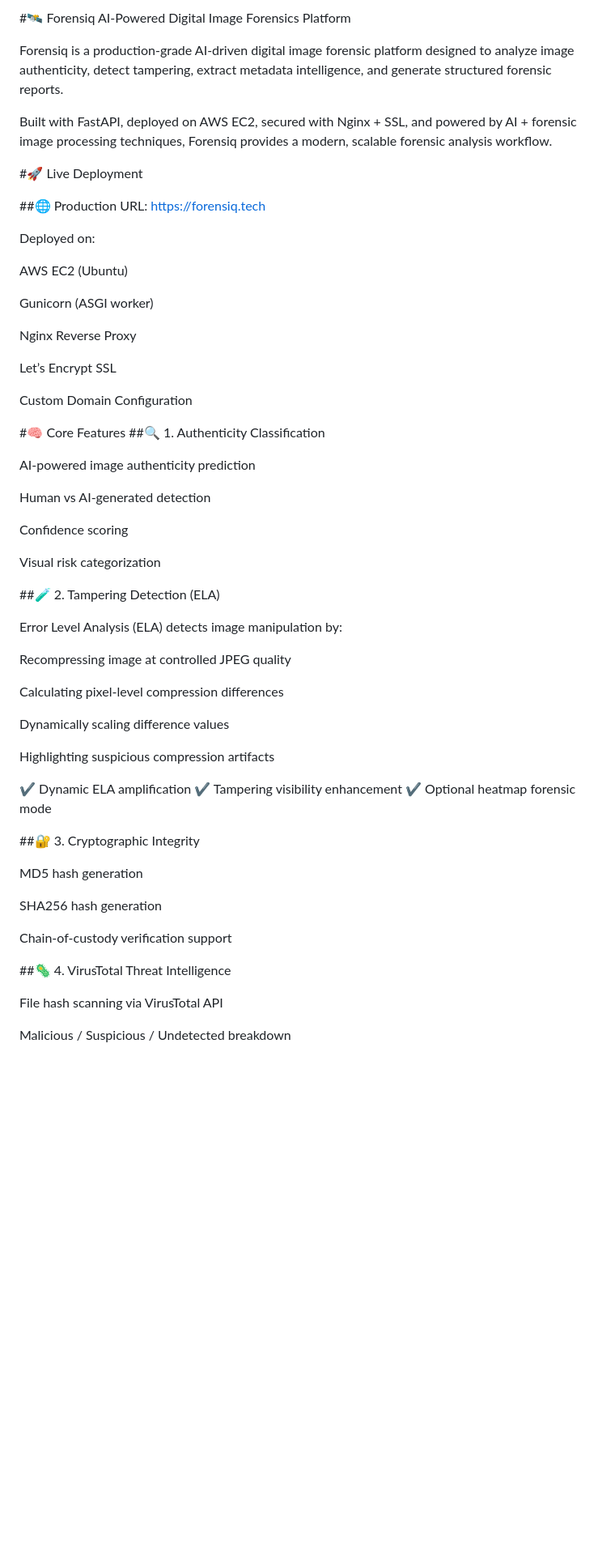
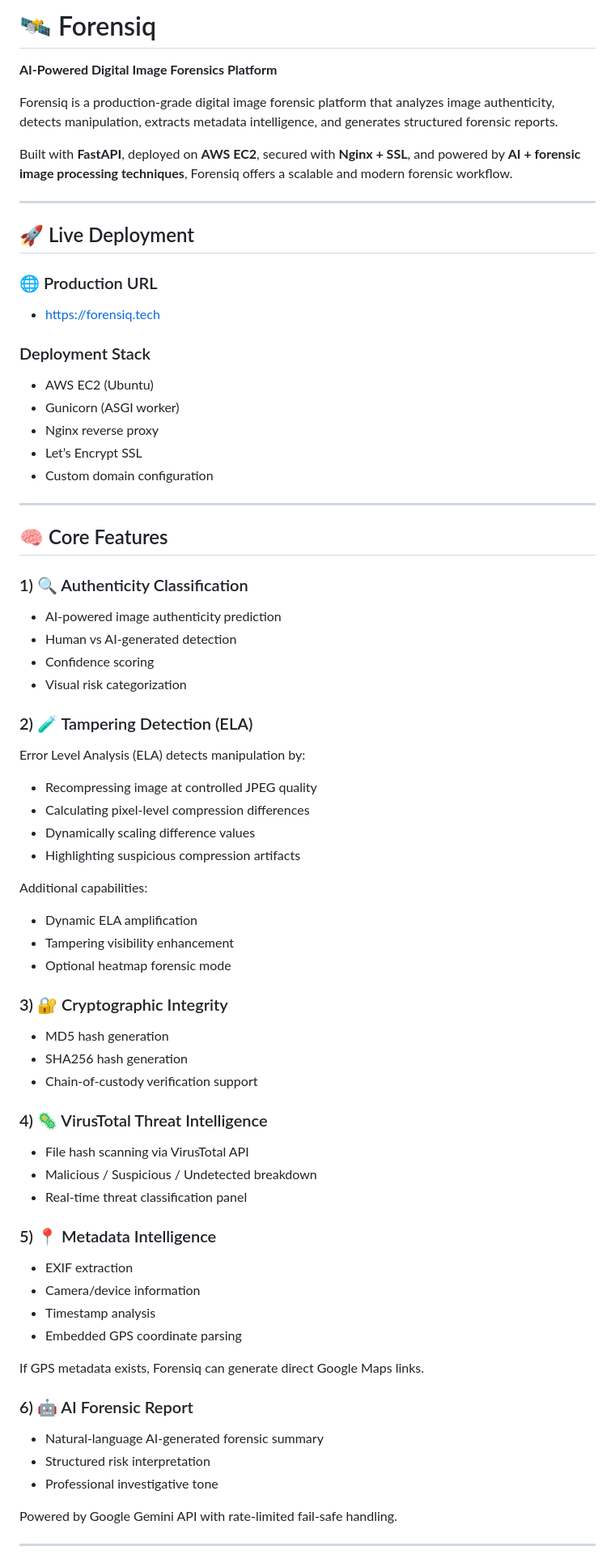
Before and after one commit to Naga-Vignesh/forensiq, a Markdown page: README.md, the part around one of its changes. Shown at 81% size. Rendered like a GitHub page; blank space fills up the shorter version.

Commit message:
docs: reformat README with clear markdown sections

```diff
--- a/README.md
+++ b/README.md
@@ -1,65 +1,81 @@
-#🛰️ Forensiq
-AI-Powered Digital Image Forensics Platform
+# 🛰️ Forensiq
 
-Forensiq is a production-grade AI-driven digital image forensic platform designed to analyze image authenticity, detect tampering, extract metadata intelligence, and generate structured forensic reports.
+**AI-Powered Digital Image Forensics Platform**
 
-Built with FastAPI, deployed on AWS EC2, secured with Nginx + SSL, and powered by AI + forensic image processing techniques, Forensiq provides a modern, scalable forensic analysis workflow.
+Forensiq is a production-grade digital image forensic platform that analyzes image authenticity, detects manipulation, extracts metadata intelligence, and generates structured forensic reports.
 
-#🚀 Live Deployment
+Built with **FastAPI**, deployed on **AWS EC2**, secured with **Nginx + SSL**, and powered by **AI + forensic image processing techniques**, Forensiq offers a scalable and modern forensic workflow.
 
-##🌐 Production URL:
-https://forensiq.tech
+---
 
-Deployed on:
+## 🚀 Live Deployment
 
-AWS EC2 (Ubuntu)
+### 🌐 Production URL
 
-Gunicorn (ASGI worker)
+- https://forensiq.tech
 
-Nginx Reverse Proxy
+### Deployment Stack
 
-Let’s Encrypt SSL
+- AWS EC2 (Ubuntu)
+- Gunicorn (ASGI worker)
+- Nginx reverse proxy
+- Let’s Encrypt SSL
+- Custom domain configuration
 
-Custom Domain Configuration
+---
 
-#🧠 Core Features
-##🔍 1. Authenticity Classification
+## 🧠 Core Features
 
-AI-powered image authenticity prediction
+### 1) 🔍 Authenticity Classification
 
-Human vs AI-generated detection
+- AI-powered image authenticity prediction
+- Human vs AI-generated detection
+- Confidence scoring
+- Visual risk categorization
 
-Confidence scoring
+### 2) 🧪 Tampering Detection (ELA)
 
-Visual risk categorization
+Error Level Analysis (ELA) detects manipulation by:
 
-##🧪 2. Tampering Detection (ELA)
+- Recompressing image at controlled JPEG quality
+- Calculating pixel-level compression differences
+- Dynamically scaling difference values
+- Highlighting suspicious compression artifacts
 
-Error Level Analysis (ELA) detects image manipulation by:
+Additional capabilities:
 
-Recompressing image at controlled JPEG quality
+- Dynamic ELA amplification
+- Tampering visibility enhancement
+- Optional heatmap forensic mode
 
-Calculating pixel-level compression differences
+### 3) 🔐 Cryptographic Integrity
 
-Dynamically scaling difference values
+- MD5 hash generation
+- SHA256 hash generation
+- Chain-of-custody verification support
 
-Highlighting suspicious compression artifacts
+### 4) 🦠 VirusTotal Threat Intelligence
 
-✔ Dynamic ELA amplification
-✔ Tampering visibility enhancement
-✔ Optional heatmap forensic mode
+- File hash scanning via VirusTotal API
+- Malicious / Suspicious / Undetected breakdown
+- Real-time threat classification panel
 
-##🔐 3. Cryptographic Integrity
+### 5) 📍 Metadata Intelligence
 
-MD5 hash generation
+- EXIF extraction
+- Camera/device information
+- Timestamp analysis
+- Embedded GPS coordinate parsing
 
-SHA256 hash generation
+If GPS metadata exists, Forensiq can generate direct Google Maps links.
 
-Chain-of-custody verification support
+### 6) 🤖 AI Forensic Report
 
-##🦠 4. VirusTotal Threat Intelligence
+- Natural-language AI-generated forensic summary
+- Structured risk interpretation
+- Professional investigative tone
 
-File hash scanning via VirusTotal API
+Powered by Google Gemini API with rate-limited fail-safe handling.
 
-Malicious / Suspicious / Undetected breakdown
+---
 
```
Also changed, not shown: other parts of README.md (+139 -213 lines).
